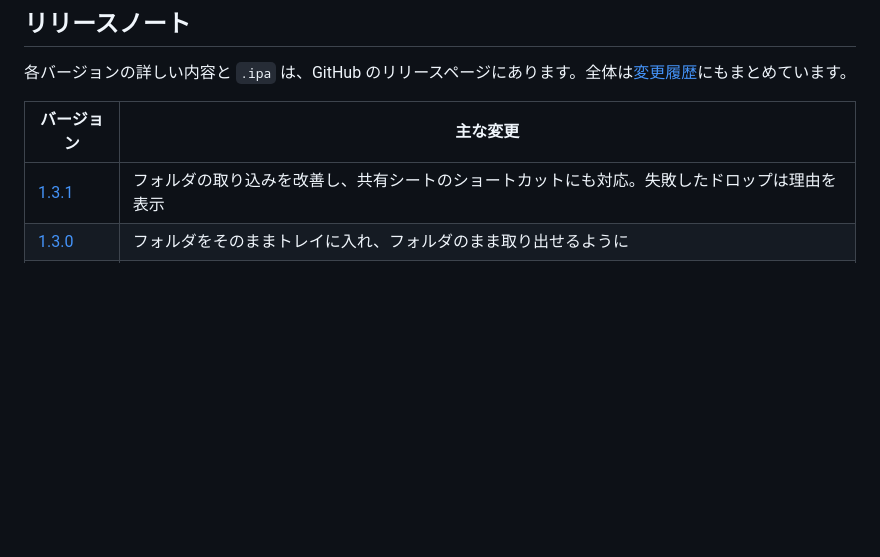
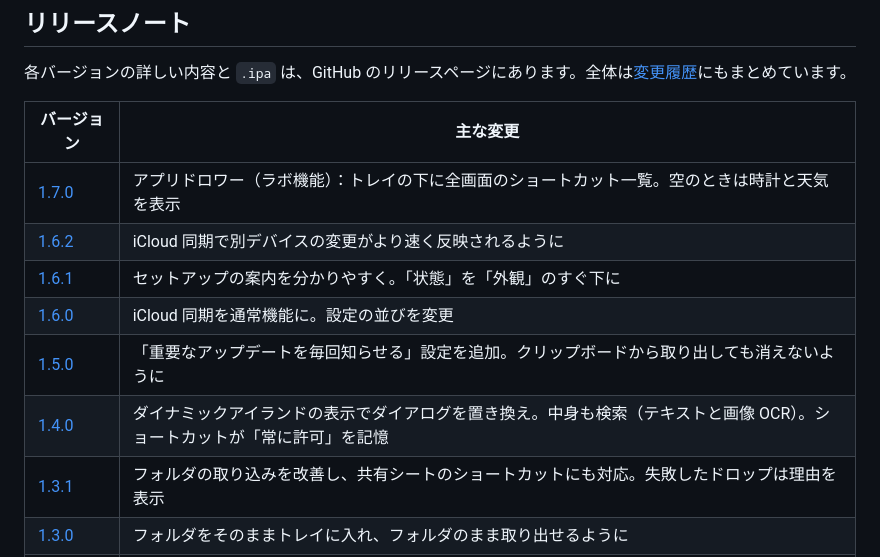
Before and after one commit to Pikare02/IslandTray, a Markdown page: README.ja.md, the part around the change. Rendered like a GitHub page; blank space fills up the shorter version.

Commit message:
docs: catch the README release table up to 1.7.0

```diff
--- a/README.ja.md
+++ b/README.ja.md
@@ -50,6 +50,12 @@ Dynamic Island がその取っ手になります。作業中に放り込んで
 
 | バージョン | 主な変更 |
 |---|---|
+| [1.7.0](https://github.com/Pikare02/IslandTray/releases/tag/v1.7.0) | アプリドロワー（ラボ機能）：トレイの下に全画面のショートカット一覧。空のときは時計と天気を表示 |
+| [1.6.2](https://github.com/Pikare02/IslandTray/releases/tag/v1.6.2) | iCloud 同期で別デバイスの変更がより速く反映されるように |
+| [1.6.1](https://github.com/Pikare02/IslandTray/releases/tag/v1.6.1) | セットアップの案内を分かりやすく。「状態」を「外観」のすぐ下に |
+| [1.6.0](https://github.com/Pikare02/IslandTray/releases/tag/v1.6.0) | iCloud 同期を通常機能に。設定の並びを変更 |
+| [1.5.0](https://github.com/Pikare02/IslandTray/releases/tag/v1.5.0) | 「重要なアップデートを毎回知らせる」設定を追加。クリップボードから取り出しても消えないように |
+| [1.4.0](https://github.com/Pikare02/IslandTray/releases/tag/v1.4.0) | ダイナミックアイランドの表示でダイアログを置き換え。中身も検索（テキストと画像 OCR）。ショートカットが「常に許可」を記憶 |
 | [1.3.1](https://github.com/Pikare02/IslandTray/releases/tag/v1.3.1) | フォルダの取り込みを改善し、共有シートのショートカットにも対応。失敗したドロップは理由を表示 |
 | [1.3.0](https://github.com/Pikare02/IslandTray/releases/tag/v1.3.0) | フォルダをそのままトレイに入れ、フォルダのまま取り出せるように |
 | [1.2.0](https://github.com/Pikare02/IslandTray/releases/tag/v1.2.0) | クリップボードからコピー（名前をタップ・右スワイプ・長押し）。共有シートのショートカットで追加するとアイランドがすぐ更新 |
```
Also changed, not shown: README.md (+6 -0 lines).
